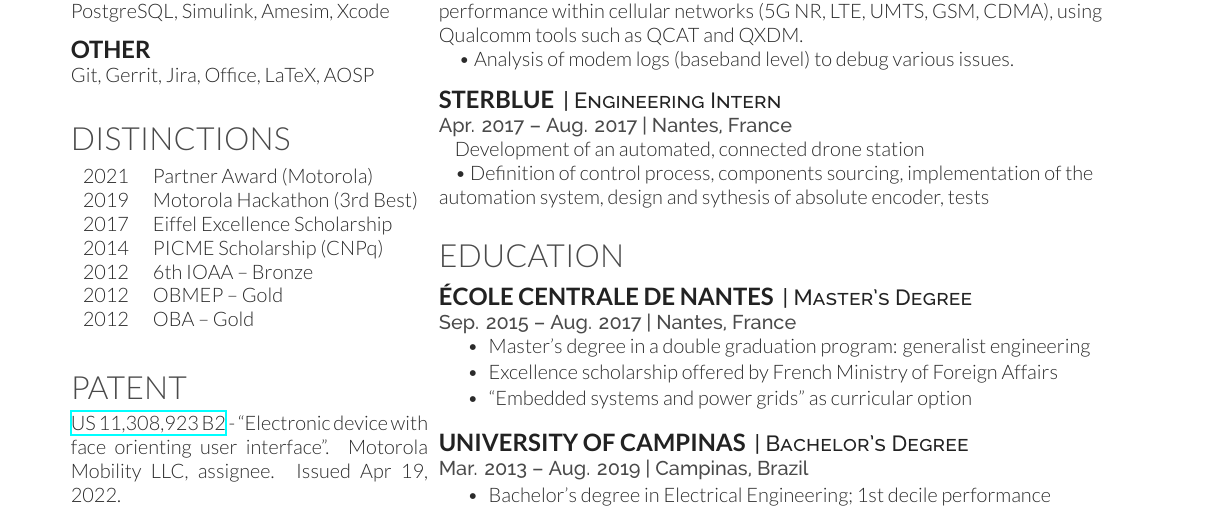
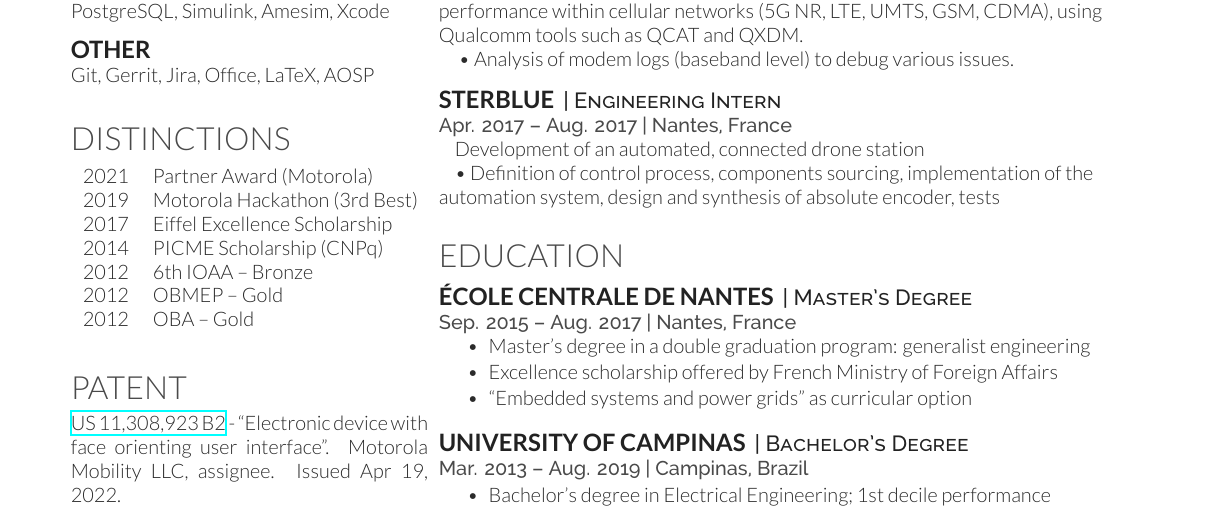
Before and after one commit to blevic/breno-resume, a LaTeX CV (breno-resume.tex): part of the page, cut so that both start at the same text. Compiled offline with XeLaTeX; a missing font is replaced by an installed copy or a similar font.

Commit message:
Fix typo

```diff
--- a/breno-resume.tex
+++ b/breno-resume.tex
@@ -135,7 +135,7 @@ Git, Gerrit, Jira, Office, LaTeX, AOSP
 \descript{| Engineering Intern}
 \location{Apr. 2017 -- Aug. 2017 | Nantes, France}
 \rule{8pt}{0ex}Development of an automated, connected drone station \\
-\rule{8pt}{0ex}\textbullet{ Definition of control process, components sourcing, implementation of the automation system, design and sythesis of absolute encoder, tests}
+\rule{8pt}{0ex}\textbullet{ Definition of control process, components sourcing, implementation of the automation system, design and synthesis of absolute encoder, tests}
 \sectionsep
 
 %\runsubsection{Centrale Nantes}
```
